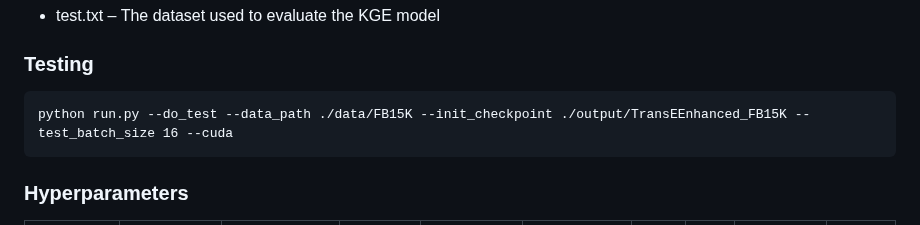
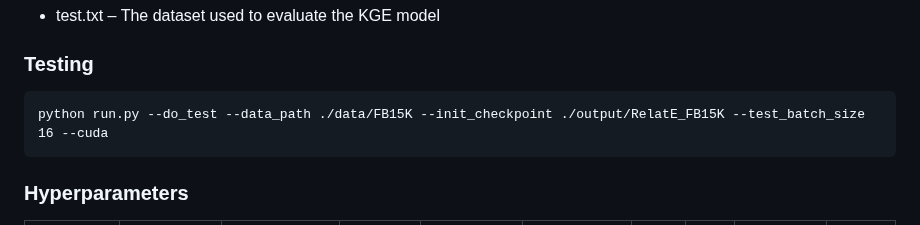
Before and after one commit to Abhijit85/TransEE, a Markdown page: README.md, the part around the change. GitHub-like rendering.

Commit message:
Update README.md
Updated the training scripts

````diff
--- a/README.md
+++ b/README.md
@@ -46,7 +46,7 @@ The dataset consists of the following files:
 
 ### Testing
 ```plaintext
-python run.py --do_test --data_path ./data/FB15K --init_checkpoint ./output/TransEEnhanced_FB15K --test_batch_size 16 --cuda
+python run.py --do_test --data_path ./data/FB15K --init_checkpoint ./output/RelatE_FB15K --test_batch_size 16 --cuda
 ```
 ### Hyperparameters
 | Dataset | negative sample size n  | hidden_dim d | margin g | -a adversial temp | batch_size | mw | pw | learning rate | steps |
````
